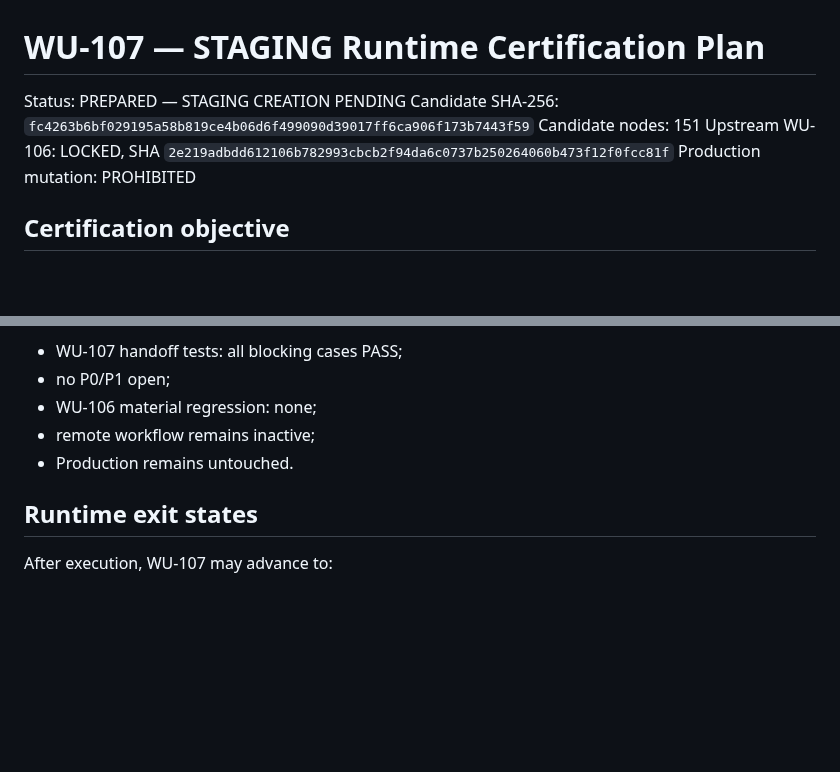
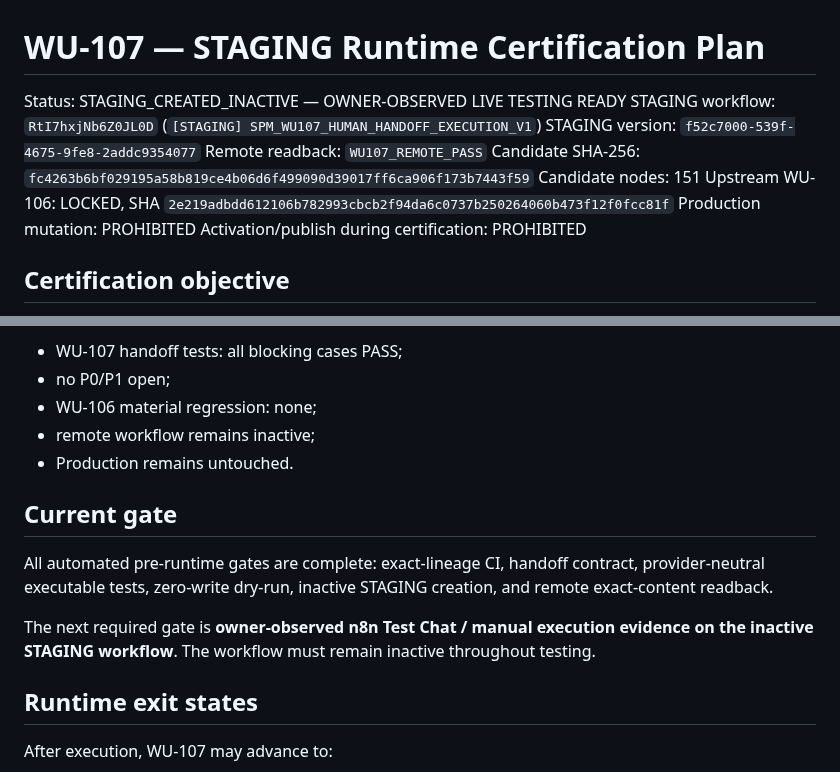
Before and after one commit to SuccessPathMentors/SPM-Sales-AI, a Markdown page: evidence/wu107/runtime-certification-plan.md, 2 parts joined by grey strips. Rendered like a GitHub page; blank space fills up the shorter version.

Commit message:
WU-107: mark runtime certification ready on inactive STAGING

```diff
--- a/evidence/wu107/runtime-certification-plan.md
+++ b/evidence/wu107/runtime-certification-plan.md
@@ -1,10 +1,14 @@
 # WU-107 — STAGING Runtime Certification Plan
 
-Status: PREPARED — STAGING CREATION PENDING
+Status: STAGING_CREATED_INACTIVE — OWNER-OBSERVED LIVE TESTING READY
+STAGING workflow: `RtI7hxjNb6Z0JL0D` (`[STAGING] SPM_WU107_HUMAN_HANDOFF_EXECUTION_V1`)
+STAGING version: `f52c7000-539f-4675-9fe8-2addc9354077`
+Remote readback: `WU107_REMOTE_PASS`
 Candidate SHA-256: `fc4263b6bf029195a58b819ce4b06d6f499090d39017ff6ca906f173b7443f59`
 Candidate nodes: 151
 Upstream WU-106: LOCKED, SHA `2e219adbdd612106b782993cbcb2f94da6c0737b250264060b473f12f0fcc81f`
 Production mutation: PROHIBITED
+Activation/publish during certification: PROHIBITED
 
 ## Certification objective
 Prove in the real inactive n8n STAGING workflow that WU-107 creates one durable, idempotent, privacy-minimized handoff queue record and never converts queue evidence into false human-acceptance truth.
@@ -185,6 +189,11 @@ Minimum exit expectation:
 - remote workflow remains inactive;
 - Production remains untouched.
 
+## Current gate
+All automated pre-runtime gates are complete: exact-lineage CI, handoff contract, provider-neutral executable tests, zero-write dry-run, inactive STAGING creation, and remote exact-content readback.
+
+The next required gate is **owner-observed n8n Test Chat / manual execution evidence on the inactive STAGING workflow**. The workflow must remain inactive throughout testing.
+
 ## Runtime exit states
 After execution, WU-107 may advance to:
 - `STAGING_RUNTIME_PASS_OWNER_TEST_PENDING`, or
```
